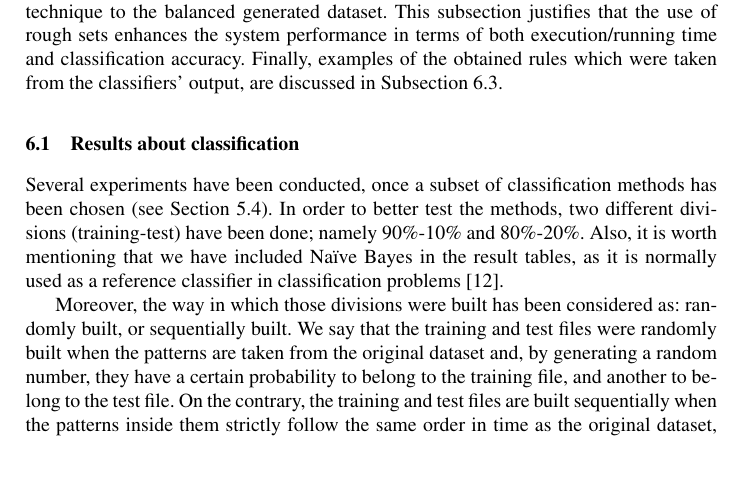
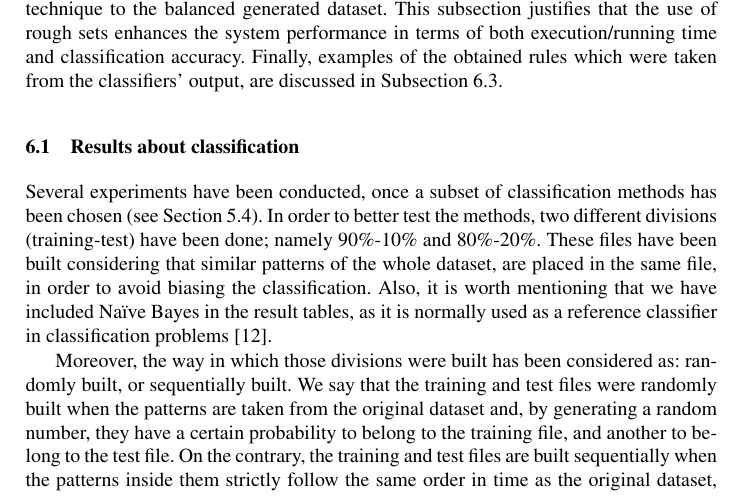
Before and after one commit to geneura-papers/2015-CIDS, a LaTeX thesis (CIDS_dm_ci_urls.tex): part of page 16 of 27, cut so that both start at the same text, the shorter picture padded with empty space. Compiled offline with pdfLaTeX.

Commit message:
Clarifying the split into training-test files
Closes #21

```diff
--- a/CIDS_dm_ci_urls.tex
+++ b/CIDS_dm_ci_urls.tex
@@ -660,7 +660,9 @@ This section presents the obtained results for the different configurations of t
 \subsection{Results about classification}
 \label{subsec:firstresults}
 
-\noindent Several experiments have been conducted, once a subset of classification methods has been chosen (see Section \ref{subsec:methods}). In order to better test the methods, two different divisions (training-test) have been done; namely 90\%-10\% and 80\%-20\%. Also, it is worth mentioning that we have included Na\"ive Bayes in the result tables, as it is normally used as a reference classifier in classification problems \cite{Frank2011}.
+\noindent Several experiments have been conducted, once a subset of classification methods has been chosen (see Section \ref{subsec:methods}). In order to better test the methods, two different divisions (training-test) have been done; namely 90\%-10\% and 80\%-20\%.
+These files have been built considering that similar patterns of the whole dataset, are placed in the same file, in order to avoid biasing the classification.
+Also, it is worth mentioning that we have included Na\"ive Bayes in the result tables, as it is normally used as a reference classifier in classification problems \cite{Frank2011}.
 
 Moreover, the way in which those divisions were built has been considered as: randomly built, or sequentially built. We say that the training and test files were randomly built when the patterns are taken from the original dataset and, by generating a random number, they have a certain probability to belong to the training file, and another to belong to the test file. On the contrary, the training and test files are built sequentially when the patterns inside them strictly follow the same order in time as the original dataset, before being divided. The aim of the sequential division is to compare if the online activity of the employees, considering URL sessions, could be somehow ``predicted'', just using data from previous minutes or hours.
 
```
